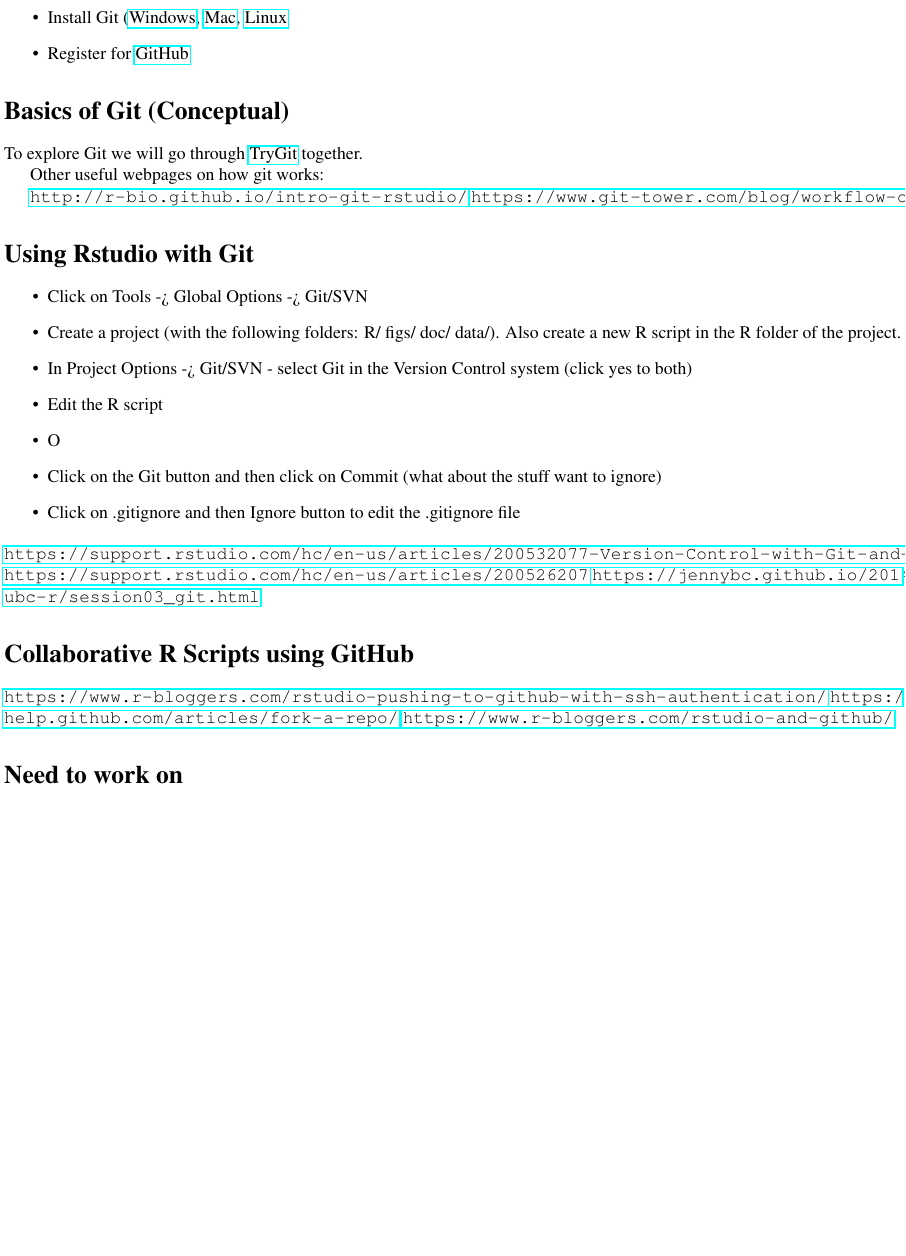
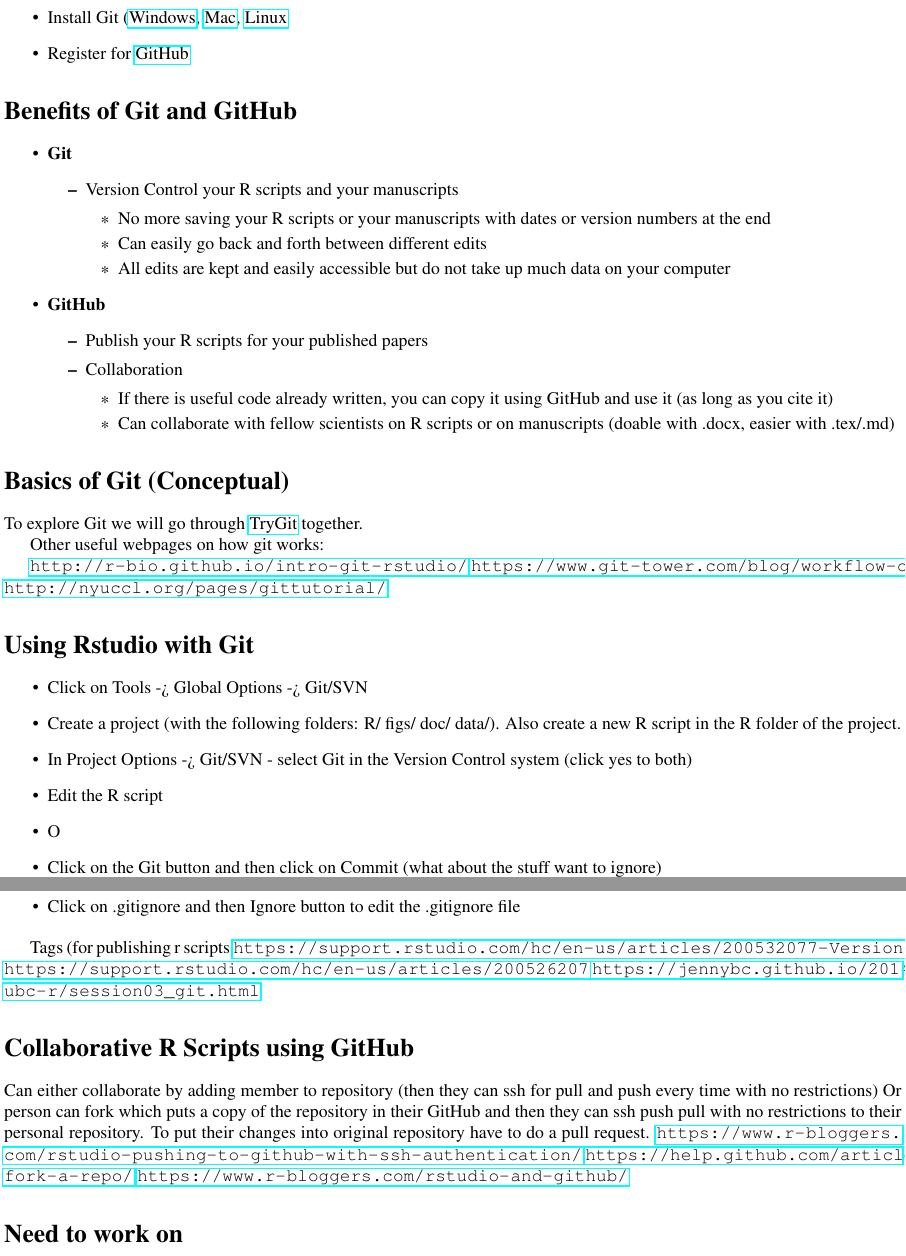
Before and after one commit to cgreysongaito/Git_Tutorial, a LaTeX document (doc/rstudiogit_tutorial.tex): part of the page before the commit and two parts of pages 1 and 2 of 2 after it, the two joined at a grey line, cut so that both start at the same text, the shorter picture padded with empty space. Compiled offline with pdfLaTeX.

Commit message:
Removed folders from .gitignore. Created R folder and moved r script into folder. Added version control and github introduction to tutorial notes

```diff
--- a/doc/rstudiogit_tutorial.tex
+++ b/doc/rstudiogit_tutorial.tex
@@ -13,6 +13,28 @@
 \item Install Git (\href{https://git-scm.com/download/win}{Windows}, \href{https://git-scm.com/download/mac}{Mac}, \href{https://git-scm.com/download/linux}{Linux}
 \item Register for \href{https://github.com/join?source=header-home}{GitHub}
 \end{itemize}
+\section*{Benefits of Git and GitHub}
+\begin{itemize}
+\item \textbf{Git}
+\begin{itemize}
+\item Version Control your R scripts and your manuscripts
+\begin{itemize}
+\item No more saving your R scripts or your manuscripts with dates or version numbers at the end
+\item Can easily go back and forth between different edits
+\item All edits are kept and easily accessible but do not take up much data on your computer
+\end{itemize}
+\end{itemize}
+\item \textbf{GitHub}
+\begin{itemize}
+\item Publish your R scripts for your published papers
+\item Collaboration
+\begin{itemize}
+\item If there is useful code already written, you can copy it using GitHub and use it (as long as you cite it)
+\item Can collaborate with fellow scientists on R scripts or on manuscripts (doable with .docx, easier with .tex/.md)
+\end{itemize}
+\end{itemize}
+\end{itemize}
+
 \section*{Basics of Git (Conceptual)}
 To explore Git we will go through \href{https://try.github.io/levels/1/challenges/1}{TryGit} together.
 
@@ -20,6 +42,7 @@
 
 \url{http://r-bio.github.io/intro-git-rstudio/}
 \url{https://www.git-tower.com/blog/workflow-of-version-control}
+\url{http://nyuccl.org/pages/gittutorial/}
 
 
 \section*{Using Rstudio with Git}
@@ -32,12 +55,16 @@
 \item Click on the Git button and then click on Commit (what about the stuff want to ignore)
 \item Click on .gitignore and then Ignore button to edit the .gitignore file
 \end{itemize}
+
+Tags (for publishing r scripts
 \url{https://support.rstudio.com/hc/en-us/articles/200532077-Version-Control-with-Git-and-SVN}
 \url{https://support.rstudio.com/hc/en-us/articles/200526207}
 \url{https://jennybc.github.io/2014-05-12-ubc/ubc-r/session03_git.html}
 
 
 \section*{Collaborative R Scripts using GitHub}
+Can either collaborate by adding member to repository (then they can ssh for pull and push every time with no restrictions)
+Or person can fork which puts a copy of the repository in their GitHub and then they can ssh push pull with no restrictions to their personal repository. To put their changes into original repository have to do a pull request.
 \url{https://www.r-bloggers.com/rstudio-pushing-to-github-with-ssh-authentication/}
 \url{https://help.github.com/articles/fork-a-repo/}
 \url{https://www.r-bloggers.com/rstudio-and-github/}
```
Also changed, not shown: 2 other files.
